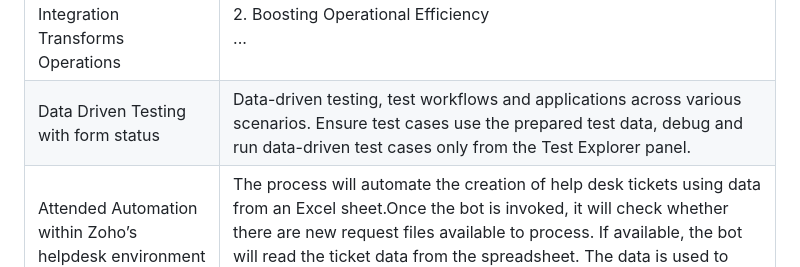
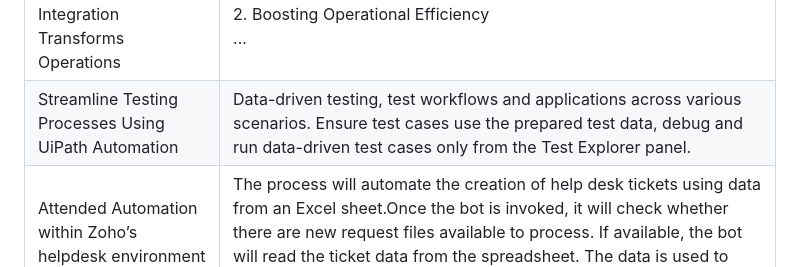
Before and after one commit to bacdillon/UiPath-Automation, a Markdown page: README.md, the part around the change. Drawn GitHub-style.

```diff
--- a/README.md
+++ b/README.md
@@ -7,7 +7,7 @@
 | CAG App Reviews Sentiment Analysis - UPDATED | It’s humanly impossible to manually go through each review, assign an accurate sentiment score for each, and determine the overall sentiment reviews. The script will assign a score based on that key phrase to help determine whether the surrounding sentiment is positive, negative, or neutral. *** CAG App Reviews Sentiment Analysis using GenAI Sentiment Analysis|
 | Customer Relationship Management (CRM) System with Automation | The process is to setting up bots for automate integrate CRM-related workflows and automate tasks to trigger, updating relevant data retrieving from various data source such as spreadsheet, extract data from application forms, PDF or email. This can rest assure that departments can access fresh data. Besides, it does help CRM up to date with the most accurate information and CRM is in sync with the rest of business applications such as mortgage loan application. Saving valuable time that can be better spent helping current customers or finding new customers.|
 | Client Enrollment - How HubSpot CRM platform with RPA Integration Transforms Operations | The objectives is to : <br> 1. Enhancing Data Accuracy and Quality <br> 2. Boosting Operational Efficiency <br> ...|
-| Data Driven Testing with form status | Data-driven testing, test workflows and applications across various scenarios. Ensure test cases use the prepared test data, debug and run data-driven test cases only from the Test Explorer panel. |
+| Streamline Testing Processes Using UiPath Automation | Data-driven testing, test workflows and applications across various scenarios. Ensure test cases use the prepared test data, debug and run data-driven test cases only from the Test Explorer panel. |
 | Attended Automation within Zoho’s helpdesk environment| The process will automate the creation of help desk tickets using data from an Excel sheet.Once the bot is invoked, it will check whether there are new request files available to process. If available, the bot will read the ticket data from the spreadsheet. The data is used to create support tickets in the Zoho Desk application. |
 | Automated Workflow Integration Between UiPath and ServiceNow | The scenario of how we can use ServiceNow with UiPath. It can be used in fusion with RPA (Robotic Process Automation) to bring many business benefits like integrating heterogeneous platforms through unified workflows, and automatically resolving incidents and IT and non-IT requests.|
 
```
